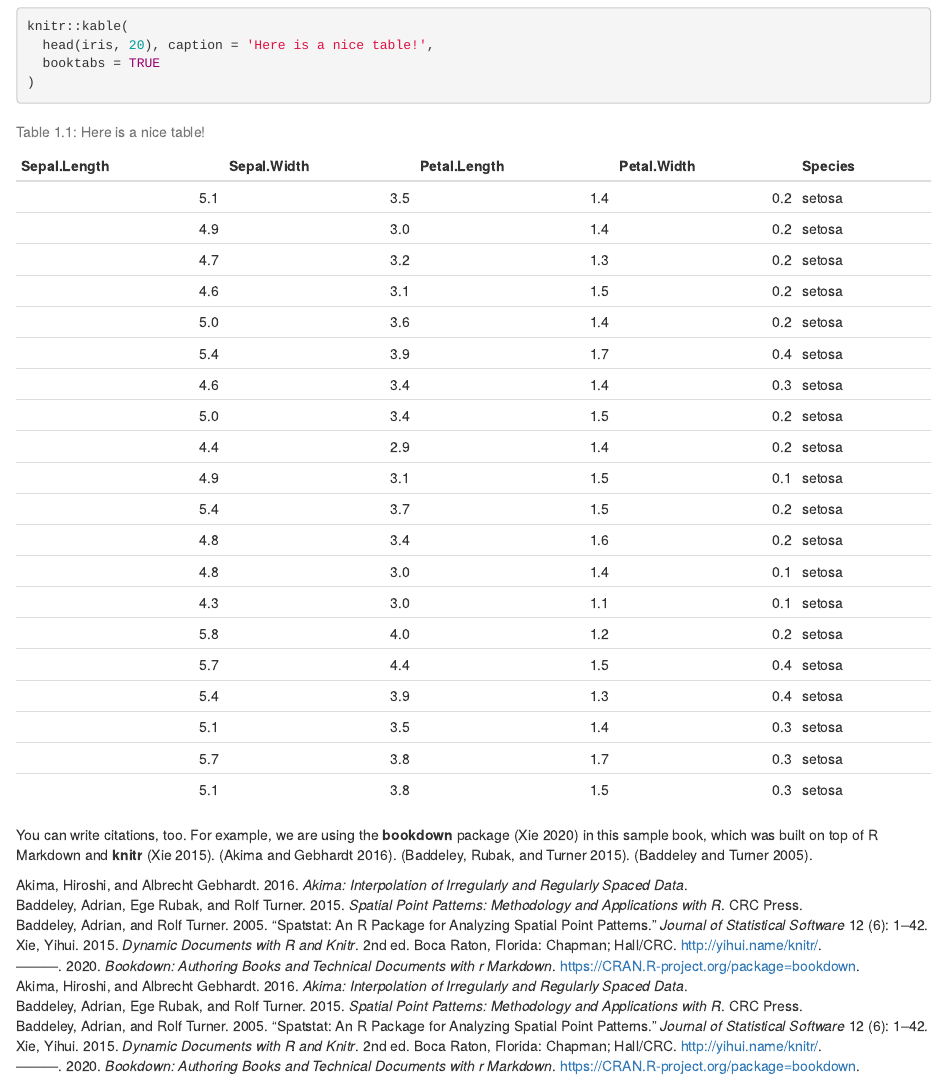
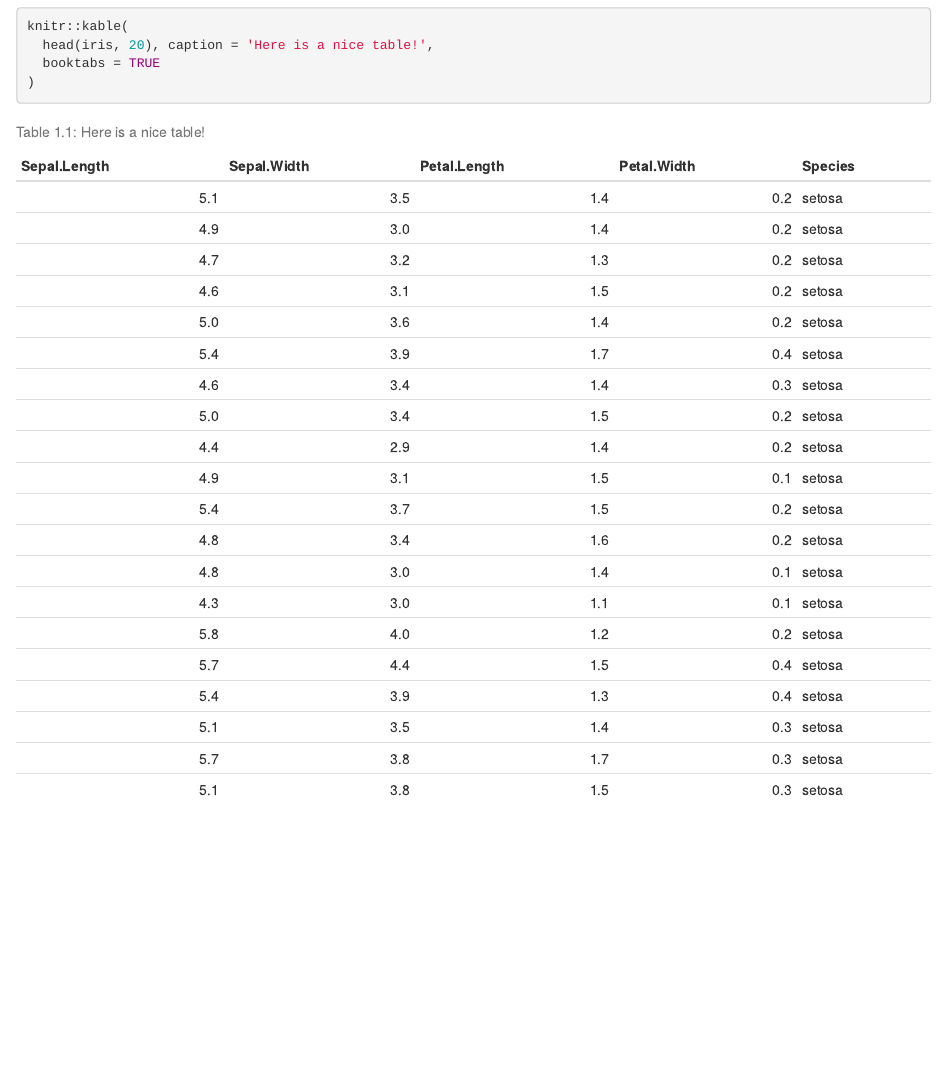
Before and after one commit to NiccoloSalvini/thesis, an R Markdown document (01-intro.Rmd): the page in a window 1100 px wide, from 850 px down. Rendered offline with R 4.5, knitr and Pandoc, with nearby package versions; drawn as R Markdown's standard HTML page in place of the format the file asks for.

````diff
--- a/01-intro.Rmd
+++ b/01-intro.Rmd
@@ -17,5 +17,3 @@
   booktabs = TRUE
 )
 ```
-
-You can write citations, too. For example, we are using the **bookdown** package [@R-bookdown] in this sample book, which was built on top of R Markdown and **knitr** [@xie2015]. [@akima_akima_2016].  [@baddeley_spatial_2015]. [@baddeley_spatstat_2005].
````
Also changed, not shown: README.html (deleted), packages.bib (line endings or trailing spaces), 1 other file.
